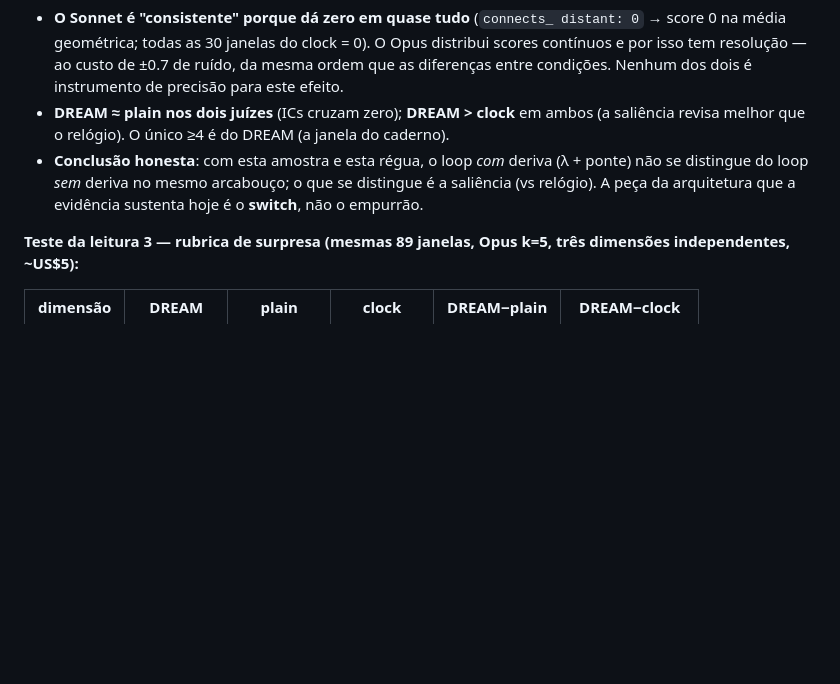
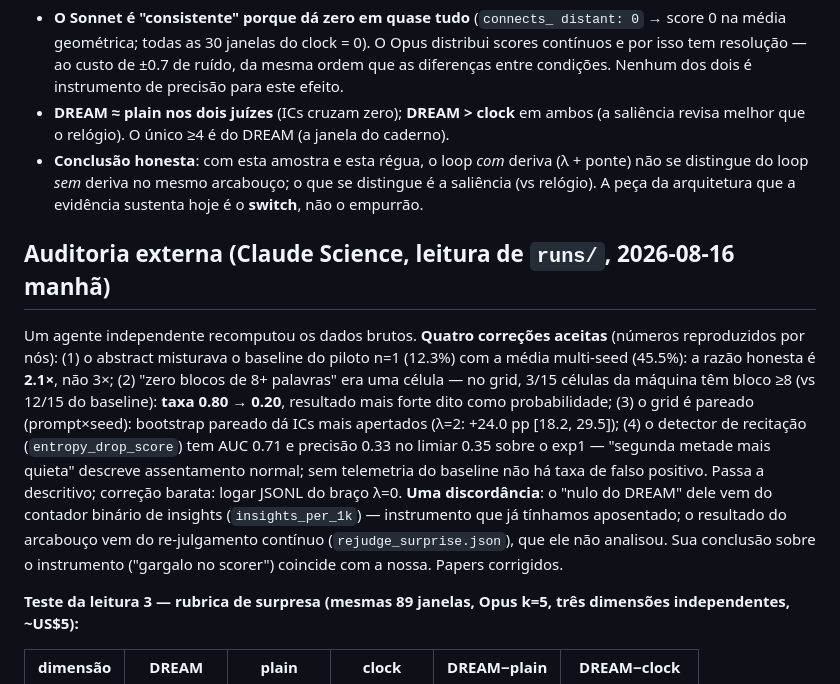
Before and after one commit to RobertoOno/interrupting-the-loop, a Markdown page: docs/PLANO.md, the part around the change. Drawn GitHub-style; blank space fills up the shorter version.

```diff
--- a/docs/PLANO.md
+++ b/docs/PLANO.md
@@ -766,6 +766,26 @@ qualitativa (dream6 elaborou o achado de forma legível), não estatística.
   arcabouço; o que se distingue é a saliência (vs relógio). A peça da
   arquitetura que a evidência sustenta hoje é o **switch**, não o empurrão.
 
+## Auditoria externa (Claude Science, leitura de `runs/`, 2026-08-16 manhã)
+
+Um agente independente recomputou os dados brutos. **Quatro correções
+aceitas** (números reproduzidos por nós): (1) o abstract misturava o
+baseline do piloto n=1 (12.3%) com a média multi-seed (45.5%): a razão
+honesta é **2.1×**, não 3×; (2) "zero blocos de 8+ palavras" era uma
+célula — no grid, 3/15 células da máquina têm bloco ≥8 (vs 12/15 do
+baseline): **taxa 0.80 → 0.20**, resultado mais forte dito como
+probabilidade; (3) o grid é pareado (prompt×seed): bootstrap pareado dá
+ICs mais apertados (λ=2: +24.0 pp [18.2, 29.5]); (4) o detector de
+recitação (`entropy_drop_score`) tem AUC 0.71 e precisão 0.33 no limiar
+0.35 sobre o exp1 — "segunda metade mais quieta" descreve assentamento
+normal; sem telemetria do baseline não há taxa de falso positivo. Passa a
+descritivo; correção barata: logar JSONL do braço λ=0. **Uma
+discordância**: o "nulo do DREAM" dele vem do contador binário de insights
+(`insights_per_1k`) — instrumento que já tínhamos aposentado; o resultado
+do arcabouço vem do re-julgamento contínuo (`rejudge_surprise.json`), que
+ele não analisou. Sua conclusão sobre o instrumento ("gargalo no scorer")
+coincide com a nossa. Papers corrigidos.
+
 **Teste da leitura 3 — rubrica de surpresa (mesmas 89 janelas, Opus
 k=5, três dimensões independentes, ~US$5):**
 
```
Also changed, not shown: docs/PAPER_DREAM.md (+17 -6 lines).
